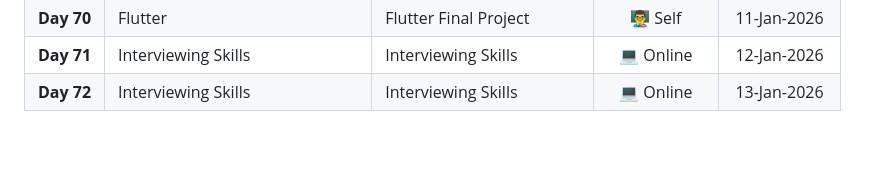
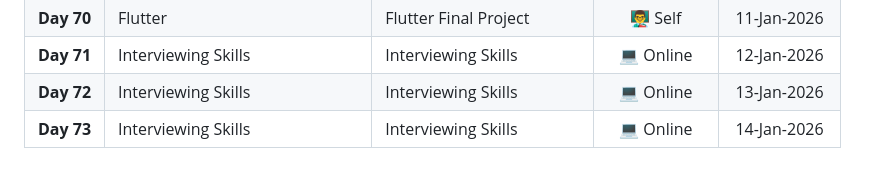
Before and after one commit to MostafaEdrees11/ITI_4-Months_Front-end_and_Cross_Platform, a Markdown page: README.md, the part around the change. GitHub-like rendering; blank space fills up the shorter version.

Commit message:
docs(README): update the timeline with the 3rd day of Interviewing Skills

```diff
--- a/README.md
+++ b/README.md
@@ -76,3 +76,4 @@
 | **Day 70** | Flutter | Flutter Final Project | 👨‍🏫 Self | 11-Jan-2026 |
 | **Day 71** | Interviewing Skills | Interviewing Skills | 💻 Online | 12-Jan-2026 |
 | **Day 72** | Interviewing Skills | Interviewing Skills | 💻 Online | 13-Jan-2026 |
+| **Day 73** | Interviewing Skills | Interviewing Skills | 💻 Online | 14-Jan-2026 |
```
